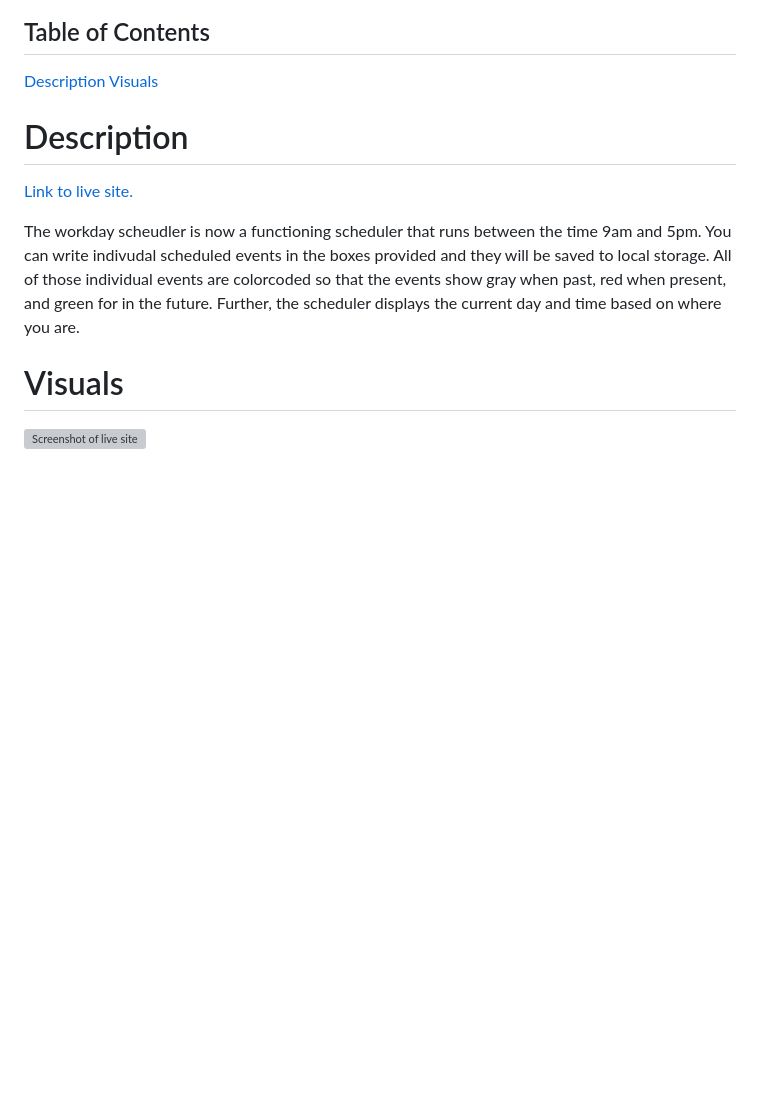
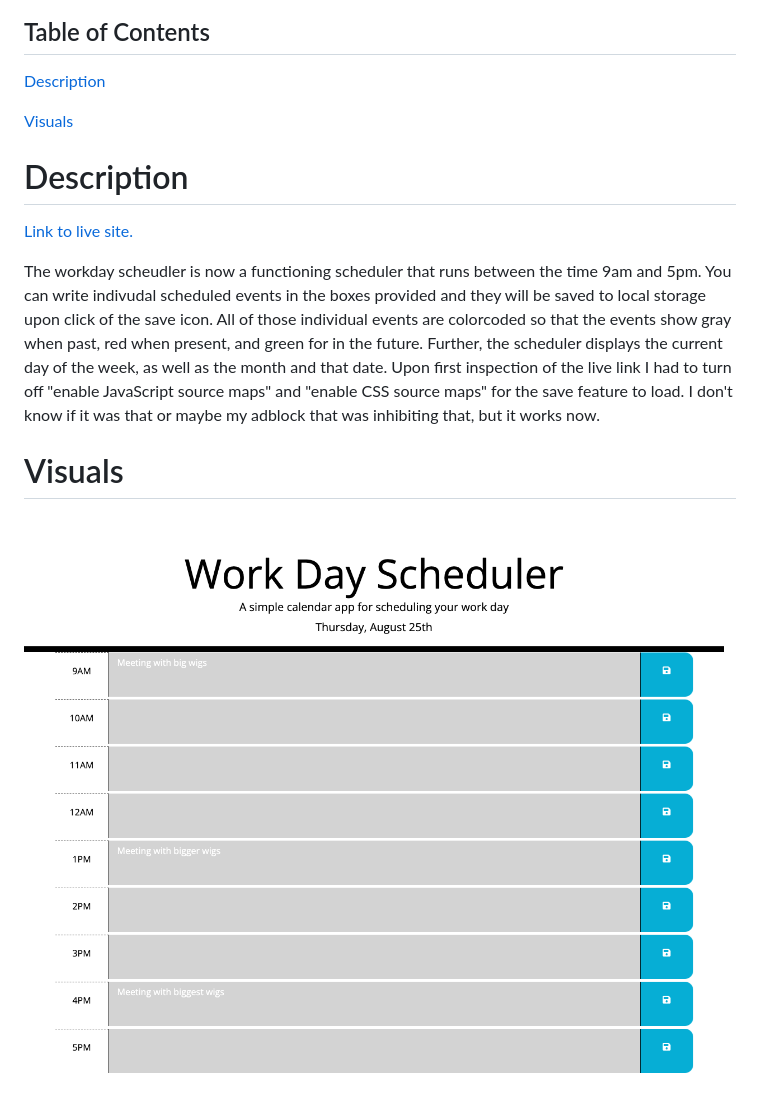
Before and after one commit to nsantander1095/workday-scheduler-refactor-project, a Markdown page: README.md, the part around one of its changes. GitHub-like rendering; pictures changed too: assets/images/workday-project.jpg (added); blank space fills up the shorter version; grey boxes are pictures that could not be loaded.

Commit message:
added link to live site. fixed issue where items wouldnt save. added screenshot.

```diff
--- a/README.md
+++ b/README.md
@@ -3,6 +3,7 @@
 ## Table of Contents
 
 [Description](#description)
+
 [Visuals](#visuals)
 
 # Description
@@ -11,5 +12,5 @@
 
-The workday scheudler is now a functioning scheduler that runs between the time 9am and 5pm. You can write indivudal scheduled events in the boxes provided and they will be saved to local storage. All of those individual events are colorcoded so that the events show gray when past, red when present, and green for in the future. Further, the scheduler displays the current day and time based on where you are.
+The workday scheudler is now a functioning scheduler that runs between the time 9am and 5pm. You can write indivudal scheduled events in the boxes provided and they will be saved to local storage upon click of the save icon. All of those individual events are colorcoded so that the events show gray when past, red when present, and green for in the future. Further, the scheduler displays the current day of the week, as well as the month and that date. Upon first inspection of the live link I had to turn off "enable JavaScript source maps" and "enable CSS source maps" for the save feature to load. I don't know if it was that or maybe my adblock that was inhibiting that, but it works now.
 
 # Visuals
-![Screenshot of live site](./Develop/assets/images/workday-project.jpg)
+![Screenshot of live site](./assets/images/workday-project.jpg)
```
Also changed, not shown: other parts of README.md (+1 -1 lines), 3 other files.
